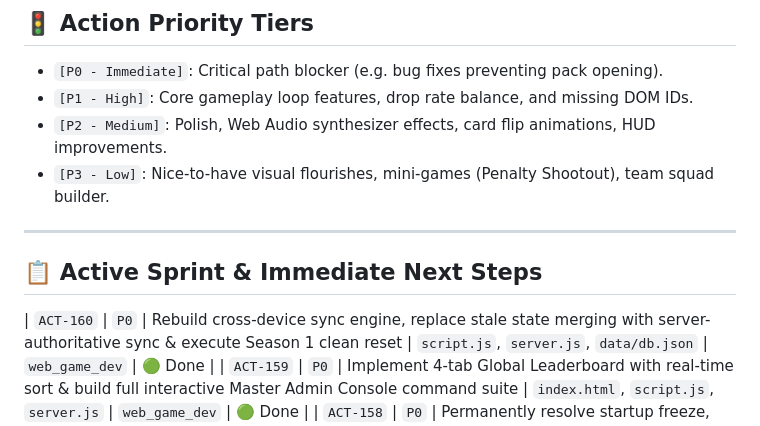
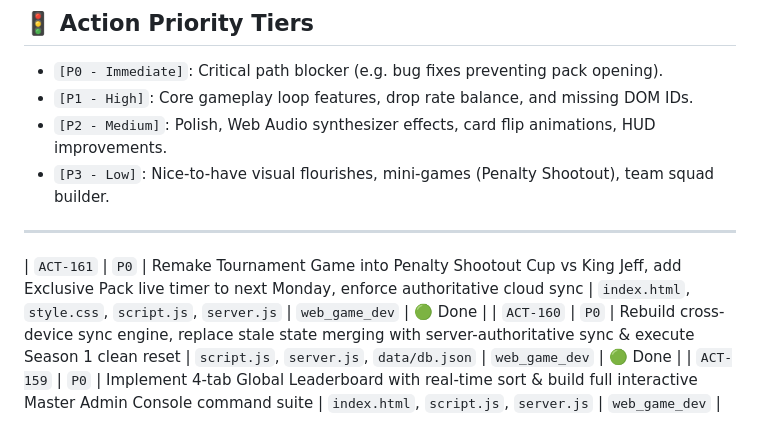
Before and after one commit to AIxcard/Football-Cards, a Markdown page: workspace/PROPOSED_ACTIONS.md, the part around the change. GitHub-like rendering.

Commit message:
Phase 58: Penalty Shootout Cup Championship vs King Jeff, Exclusive Pack Live Timer, Authoritative Cloud Sync

```diff
--- a/workspace/PROPOSED_ACTIONS.md
+++ b/workspace/PROPOSED_ACTIONS.md
@@ -12,8 +12,7 @@ This document manages all active tasks, assigned subagents, prioritized backlogs
 
 ---
 
-## 📋 Active Sprint & Immediate Next Steps
-
+| `ACT-161` | `P0` | Remake Tournament Game into Penalty Shootout Cup vs King Jeff, add Exclusive Pack live timer to next Monday, enforce authoritative cloud sync | `index.html`, `style.css`, `script.js`, `server.js` | `web_game_dev` | 🟢 Done |
 | `ACT-160` | `P0` | Rebuild cross-device sync engine, replace stale state merging with server-authoritative sync & execute Season 1 clean reset | `script.js`, `server.js`, `data/db.json` | `web_game_dev` | 🟢 Done |
 | `ACT-159` | `P0` | Implement 4-tab Global Leaderboard with real-time sort & build full interactive Master Admin Console command suite | `index.html`, `script.js`, `server.js` | `web_game_dev` | 🟢 Done |
 | `ACT-158` | `P0` | Permanently resolve startup freeze, unwrap IIFE to global scope, deploy safeStorage wrapper, calibrate Alucard balance to 270,000 coins | `script.js`, `index.html`, `server.js` | `web_game_dev` | 🟢 Done |
```
